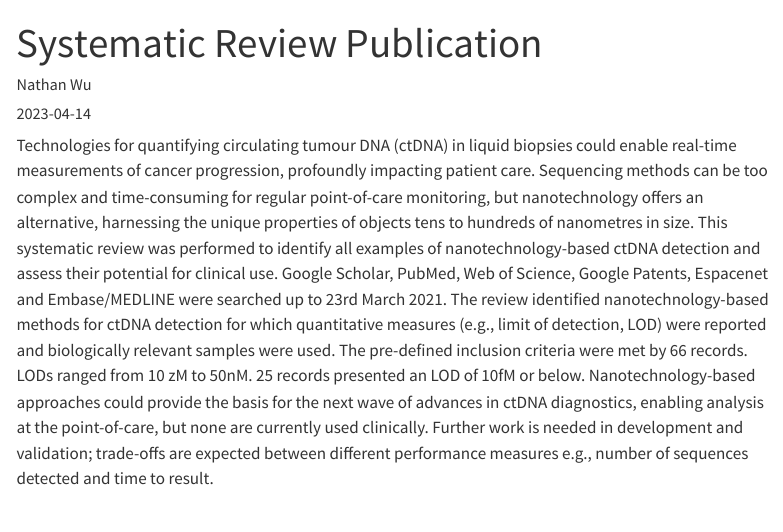
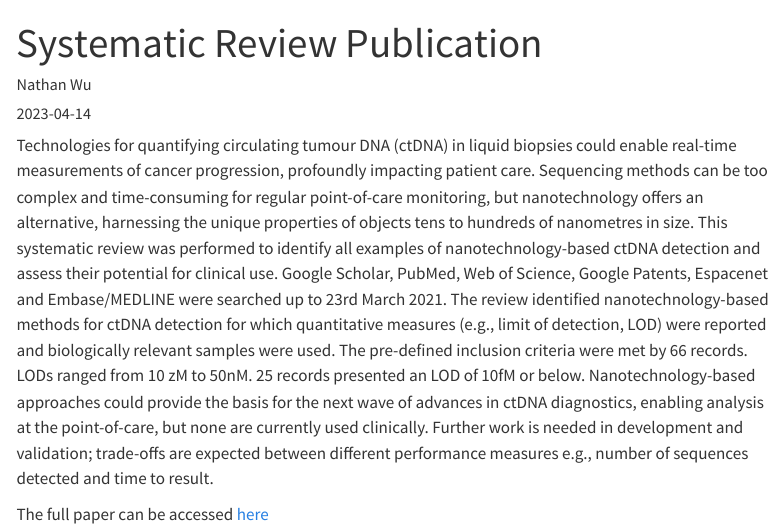
Before and after one commit to nathanw23/mysite, a Quarto document (posts/20230414-systematic-review/post.qmd): the page in a window 1100 px wide, from its top. Rendered offline with R 4.5, knitr and Pandoc in place of Quarto, with nearby package versions; menus at the side of the page are left out.

Commit message:
Updated link

```diff
--- a/posts/20230414-systematic-review/post.qmd
+++ b/posts/20230414-systematic-review/post.qmd
@@ -9,3 +9,5 @@ draft: false
 ---
 
 Technologies for quantifying circulating tumour DNA (ctDNA) in liquid biopsies could enable real-time measurements of cancer progression, profoundly impacting patient care. Sequencing methods can be too complex and time-consuming for regular point-of-care monitoring, but nanotechnology offers an alternative, harnessing the unique properties of objects tens to hundreds of nanometres in size. This systematic review was performed to identify all examples of nanotechnology-based ctDNA detection and assess their potential for clinical use. Google Scholar, PubMed, Web of Science, Google Patents, Espacenet and Embase/MEDLINE were searched up to 23rd March 2021. The review identified nanotechnology-based methods for ctDNA detection for which quantitative measures (e.g., limit of detection, LOD) were reported and biologically relevant samples were used. The pre-defined inclusion criteria were met by 66 records. LODs ranged from 10 zM to 50nM. 25 records presented an LOD of 10fM or below. Nanotechnology-based approaches could provide the basis for the next wave of advances in ctDNA diagnostics, enabling analysis at the point-of-care, but none are currently used clinically. Further work is needed in development and validation; trade-offs are expected between different performance measures e.g., number of sequences detected and time to result.
+
+The full paper can be accessed [here](https://ieeexplore.ieee.org/abstract/document/9737698)
```
Also changed, not shown: 7 other files.
